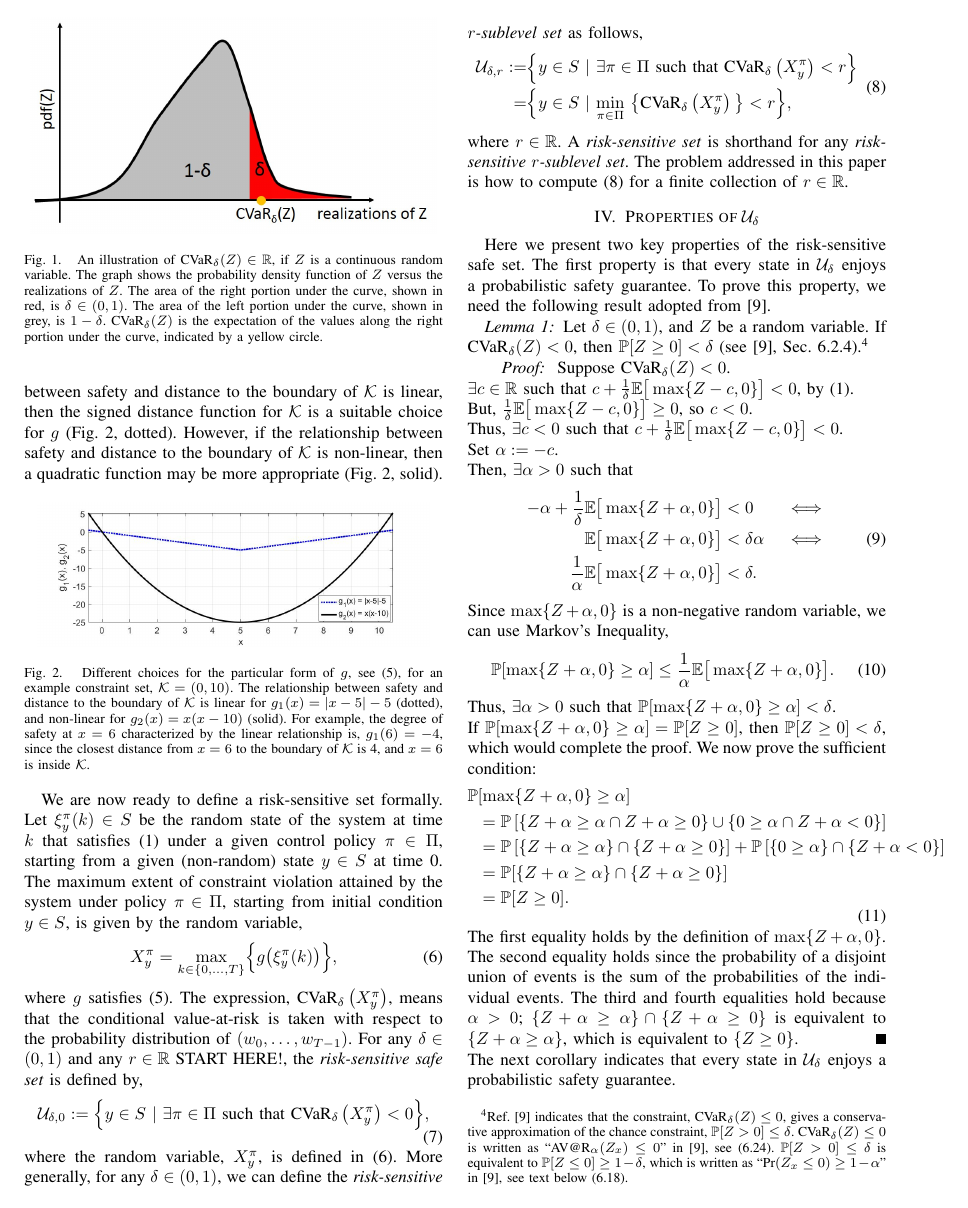
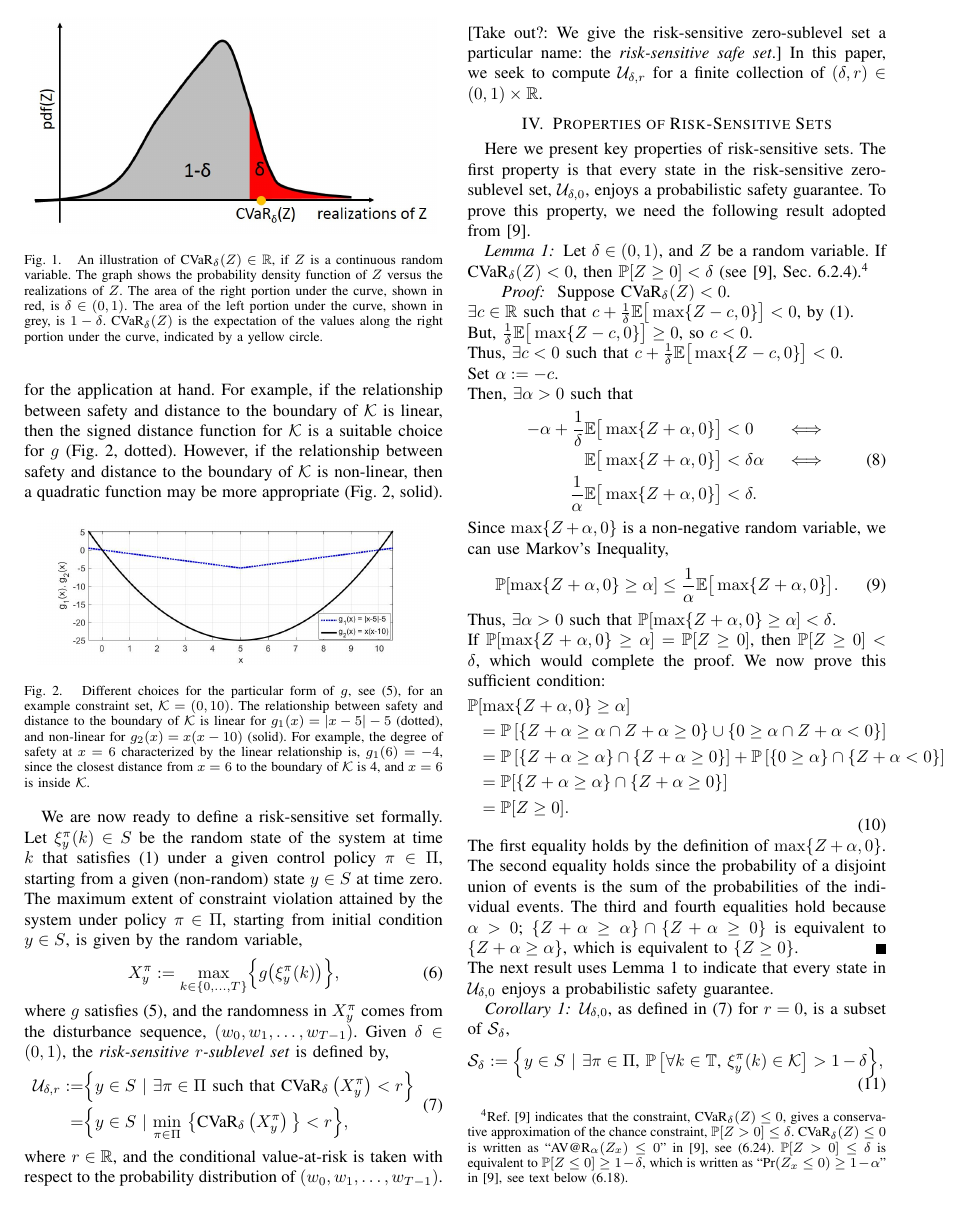
Before and after one commit to chapmanmp/Risk_Sensitive_Reachability_Project, a LaTeX paper (Conference_Paper/root.tex): page 3 of 4. Compiled offline with pdfLaTeX.

Commit message:
worked on problem statement

```diff
--- a/Conference_Paper/root.tex
+++ b/Conference_Paper/root.tex
@@ -236,31 +236,26 @@ then a quadratic function may be more appropriate (Fig.~\ref{exg}, solid).
 
 We are now ready to define a risk-sensitive set formally.
 Let $\xi_y^\pi(k) \in S$ be the random state of the system at time $k$ that satisfies~\eqref{sys} under a given control policy $\pi \in \Pi$,
-starting from a given (non-random) state $y \in S$ at time 0.
+starting from a given (non-random) state $y \in S$ at time zero.
 The maximum extent of constraint violation attained by the system under policy $\pi \in \Pi$, starting from initial condition $y \in S$,
 is given by the random variable,
 \begin{equation}
-X_y^\pi = {\underset{k \in \{0, \dots, T\}}\max} \Big\{ g\big(\xi_y^\pi(k)\big) \Big\},
+X_y^\pi := {\underset{k \in \{0, \dots, T\}}\max} \Big\{ g\big(\xi_y^\pi(k)\big) \Big\},
 \label{xpiy}\end{equation}
-where $g$ satisfies~\eqref{g}.
-The expression, $\text{CVaR}_\delta\left(X_y^\pi\right)$, means that the conditional value-at-risk is taken with respect to the probability distribution of $(w_0, \dots, w_{T-1})$.
-For any $\delta \in (0,1)$ and any $r \in \mathbb{R}$ START HERE!, the \textit{risk-sensitive safe set} is defined by,
-\begin{equation}
-\mathcal{U}_{\delta,0} := \Big\{y \in S\text{ }|\text{ }\exists \pi \in \Pi \text{ such that } \text{CVaR}_\delta\left(X_y^\pi\right) < 0 \Big\},
-\label{U0}\end{equation}
-where the random variable, $X_y^\pi$, is defined in~\eqref{xpiy}.
-More generally, for any $\delta \in (0,1)$, we can define the \textit{risk-sensitive $r$-sublevel set} as follows,
+where $g$ satisfies~\eqref{g}, and the randomness in $X_y^\pi$ comes from the disturbance sequence, $(w_0, w_1, \dots, w_{T-1})$.
+Given $\delta \in (0,1)$, the \textit{risk-sensitive $r$-sublevel set} is defined by,
 \begin{equation} \begin{aligned}
 \mathcal{U}_{\delta,r} := &  \Big\{y \in S\text{ }|\text{ }\exists \pi \in \Pi \text{ such that } \text{CVaR}_\delta\left(X_y^\pi\right) < r \Big\} \\
 = & \Big\{y \in S \text{ }|\text{ } {\underset{\pi \in \Pi}\min}\text{ } \big\{\text{CVaR}_\delta\left(X_y^\pi\right)\big\} < r \Big\},
 \label{Ur}\end{aligned}\end{equation}
-where $r \in \mathbb{R}$.
-A \textit{risk-sensitive set} is shorthand for any \textit{risk-sensitive $r$-sublevel set}.
-The problem addressed in this paper is how to compute~\eqref{Ur} for a finite collection of $r \in \mathbb{R}$.
+where $r \in \mathbb{R}$, and the conditional value-at-risk
+is taken with respect to the probability distribution of $(w_0, w_1, \dots, w_{T-1})$.
+[Take out?: We give the risk-sensitive zero-sublevel set a particular name: the \textit{risk-sensitive safe set}.]
+In this paper, we seek to compute $\mathcal{U}_{\delta,r}$ for a finite collection of $(\delta, r) \in (0,1)\times \mathbb{R}$.
 
-\section{Properties of $\mathcal{U}_\delta$}\label{prop}
-Here we present two key properties of the risk-sensitive safe set.
-The first property is that every state in $\mathcal{U}_\delta$ enjoys a probabilistic safety guarantee.
+\section{Properties of Risk-Sensitive Sets}\label{prop}
+Here we present key properties of risk-sensitive sets.
+The first property is that every state in the risk-sensitive zero-sublevel set, $\mathcal{U}_{\delta,0}$, enjoys a probabilistic safety guarantee.
 To prove this property, we need the following result adopted from~\cite{shapiro2009lectures}.
 \begin{lemma}\label{lemma1}
  Let $\delta \in (0,1)$, and $Z$ be a random variable. If $\text{CVaR}_\delta(Z) < 0$, then $\mathbb{P}[Z\geq 0] < \delta$ (see~\cite{shapiro2009lectures}, Sec. 6.2.4).\footnotemark
@@ -283,7 +278,7 @@ Since $\max\{Z+\alpha,0\}$ is a non-negative random variable, we can use Markov'
 \end{equation}
 Thus, $\exists \alpha>0$ such that $\mathbb{P}[\max\{Z+\alpha,0\}\geq \alpha] < \delta$.\\
 If $\mathbb{P}[\max\{Z+\alpha,0\}\geq \alpha] = \mathbb{P}[Z \geq 0]$, then $\mathbb{P}[Z \geq 0]<\delta$, which would complete the proof.
-We now prove the sufficient condition:
+We now prove this sufficient condition:
 \begin{equation}\begin{aligned}
 \mathbb{P}&[\max\{Z+\alpha,0\}\geq \alpha]\\
 &=\mathbb{P}\left[\left\{Z+\alpha\geq \alpha \cap Z+\alpha\geq 0\right\} \cup \left\{0 \geq \alpha \cap Z+\alpha < 0\right\}\right] \\
@@ -301,9 +296,9 @@ $\{Z+\alpha\geq \alpha\} \cap \{Z+\alpha\geq 0\}$ is equivalent to $\{Z+\alpha\g
 $\text{CVaR}_\delta(Z) \leq 0$ is written as ``$\text{AV@R}_\alpha(Z_x) \leq 0$'' in~\cite{shapiro2009lectures}, see (6.24).
 $\mathbb{P}[ Z > 0] \leq \delta$ is equivalent to $\mathbb{P}[ Z\leq 0] \geq 1 - \delta$,
 which is written as ``$\text{Pr}(Z_x \leq 0) \geq 1 - \alpha$" in~\cite{shapiro2009lectures}, see text below (6.18).}
-The next corollary indicates that every state in $\mathcal{U}_\delta$ enjoys a probabilistic safety guarantee.
+The next result uses Lemma~\ref{lemma1} to indicate that every state in $\mathcal{U}_{\delta,0}$ enjoys a probabilistic safety guarantee.
 \begin{corollary}
-$\mathcal{U}_\delta$, as defined in~\eqref{U}, is a subset of $\mathcal{S}_\delta$,
+$\mathcal{U}_{\delta,0}$, as defined in~\eqref{Ur} for $r=0$, is a subset of $\mathcal{S}_\delta$,
 \begin{equation}
 \mathcal{S}_\delta := \Big\{y \in S\text{ }|\text{ }\exists \pi \in \Pi\text{, } \mathbb{P}\left[\forall k \in \mathbb{T}\text{, }\xi_y^\pi(k) \in \mathcal{K} \right]  > 1-\delta \Big\}, \\
 \label{S}\end{equation}
```
Also changed, not shown: Conference_Paper/root.pdf, Conference_Paper/root.tex (8 more changed lines).
